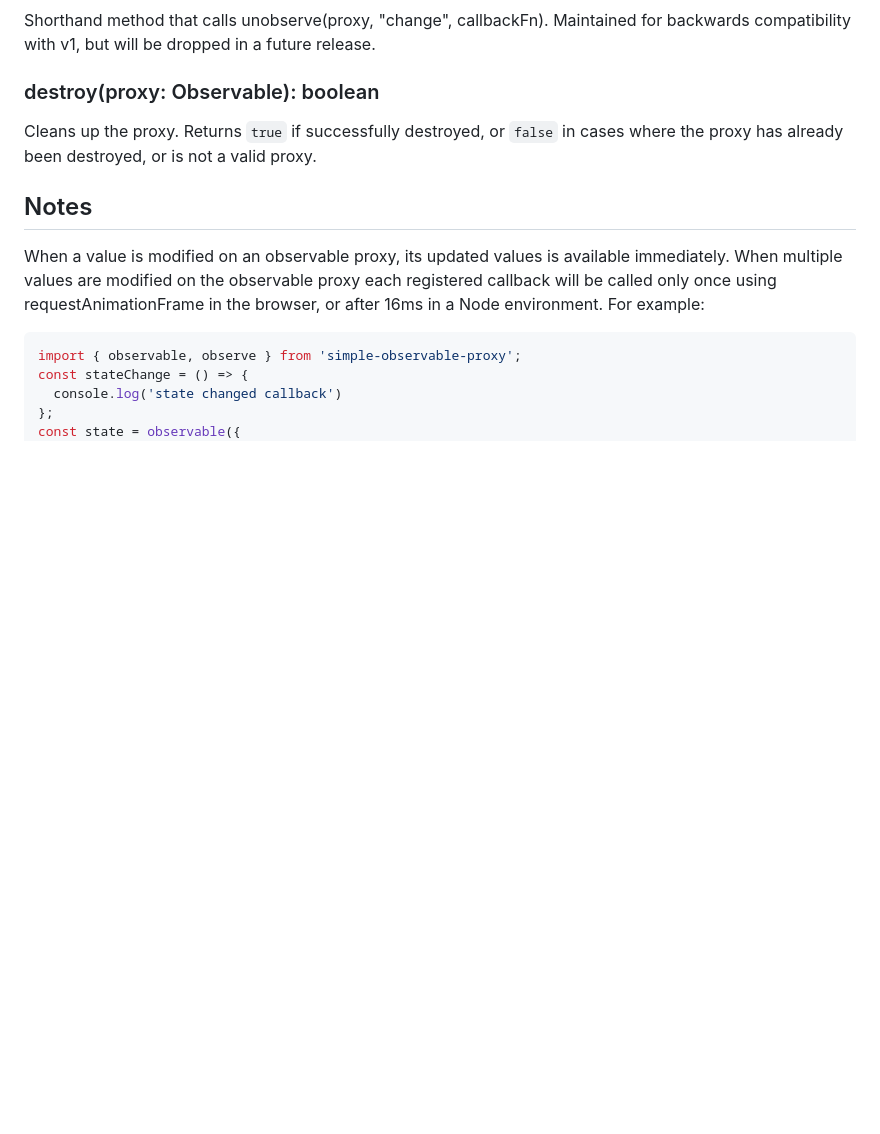
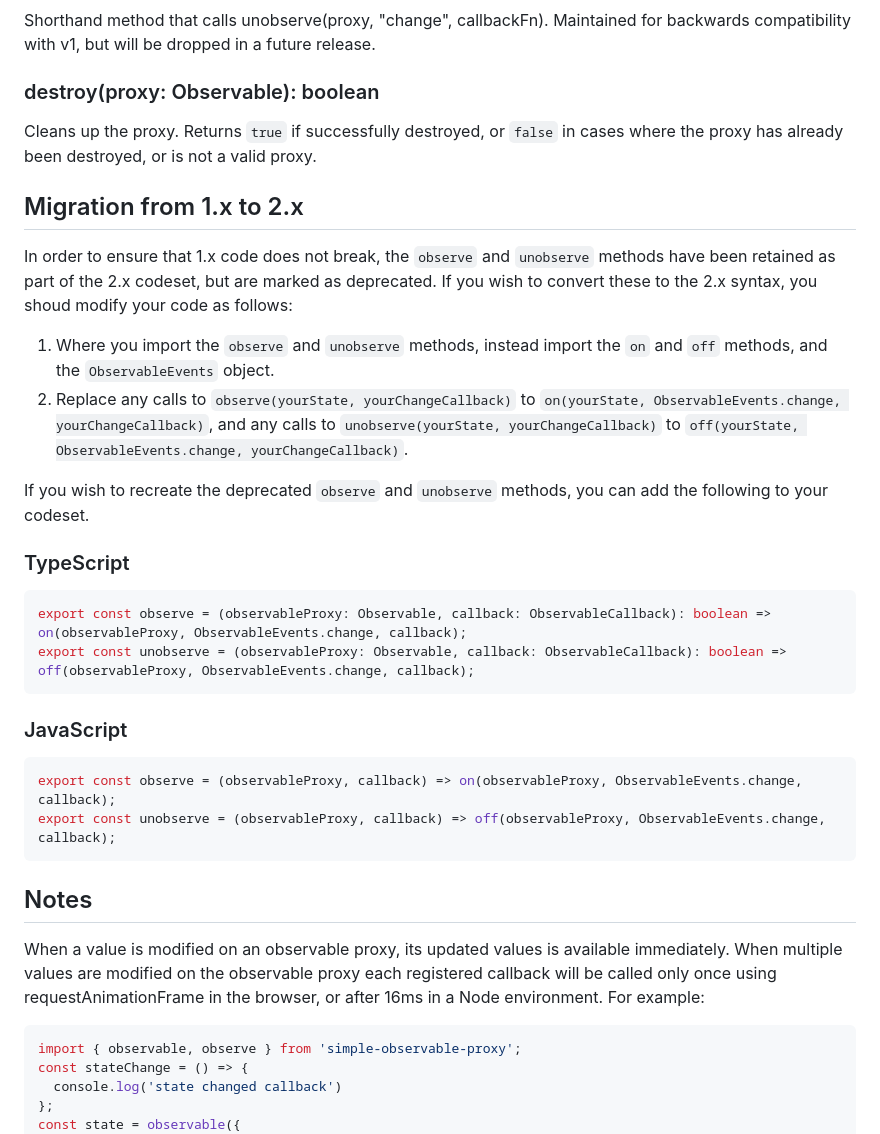
Before and after one commit to aleph1/simple-observable-proxy, a Markdown page: README.md, the part around the change. GitHub-like rendering; blank space fills up the shorter version.

Commit message:
Added information regarding migrating from 1.x to 2.x

````diff
--- a/README.md
+++ b/README.md
@@ -91,6 +91,26 @@ Shorthand method that calls unobserve(proxy, "change", callbackFn). Maintained f
 ### destroy(proxy: Observable): boolean
 Cleans up the proxy. Returns `true` if successfully destroyed, or `false` in cases where the proxy has already been destroyed, or is not a valid proxy.
 
+## Migration from 1.x to 2.x
+In order to ensure that 1.x code does not break, the `observe` and `unobserve` methods have been retained as part of the 2.x codeset, but are marked as deprecated. If you wish to convert these to the 2.x syntax, you shoud modify your code as follows:
+
+1. Where you import the `observe` and `unobserve` methods, instead import the `on` and `off` methods, and the `ObservableEvents` object.
+2. Replace any calls to `observe(yourState, yourChangeCallback)` to `on(yourState, ObservableEvents.change, yourChangeCallback)`, and any calls to `unobserve(yourState, yourChangeCallback)` to `off(yourState, ObservableEvents.change, yourChangeCallback)`.
+
+If you wish to recreate the deprecated `observe` and `unobserve` methods, you can add the following to your codeset.
+
+### TypeScript
+```ts
+export const observe = (observableProxy: Observable, callback: ObservableCallback): boolean => on(observableProxy, ObservableEvents.change, callback);
+export const unobserve = (observableProxy: Observable, callback: ObservableCallback): boolean => off(observableProxy, ObservableEvents.change, callback);
+```
+
+### JavaScript
+```js
+export const observe = (observableProxy, callback) => on(observableProxy, ObservableEvents.change, callback);
+export const unobserve = (observableProxy, callback) => off(observableProxy, ObservableEvents.change, callback);
+```
+
 ## Notes
 
 When a value is modified on an observable proxy, its updated values is available immediately. When multiple values are modified on the observable proxy each registered callback will be called only once using requestAnimationFrame in the browser, or after 16ms in a Node environment. For example:
````
